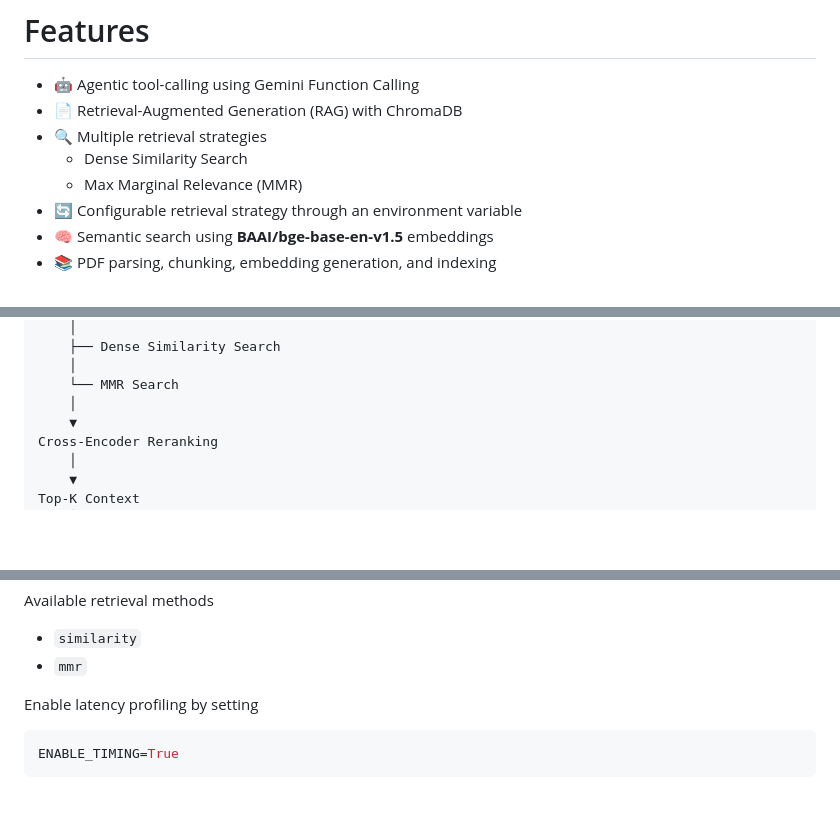
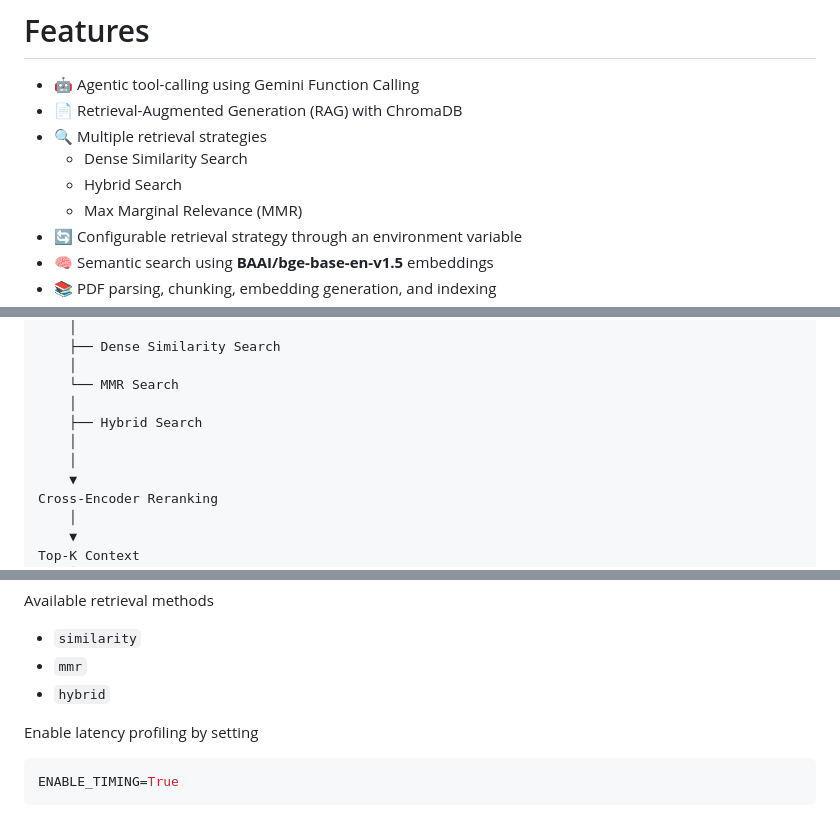
Before and after one commit to pritam-30/Agent, a Markdown page: README.md, 3 parts joined by grey strips. Drawn GitHub-style; blank space fills up the shorter version.

```diff
--- a/README.md
+++ b/README.md
@@ -12,6 +12,7 @@ The assistant decides whether to answer directly, retrieve information from inde
 - 📄 Retrieval-Augmented Generation (RAG) with ChromaDB
 - 🔍 Multiple retrieval strategies
   - Dense Similarity Search
+  - Hybrid Search
   - Max Marginal Relevance (MMR)
 - 🔄 Configurable retrieval strategy through an environment variable
 - 🧠 Semantic search using **BAAI/bge-base-en-v1.5** embeddings
@@ -94,6 +93,9 @@ Candidate Retrieval
     │
     └── MMR Search
     │
+    ├── Hybrid Search
+    │
+    │
     ▼
 Cross-Encoder Reranking
     │
@@ -226,6 +241,7 @@ Available retrieval methods
 
 - `similarity`
 - `mmr`
+- `hybrid`
 
 Enable latency profiling by setting
 
```
Also changed, not shown: other parts of README.md (+13 -5 lines).
